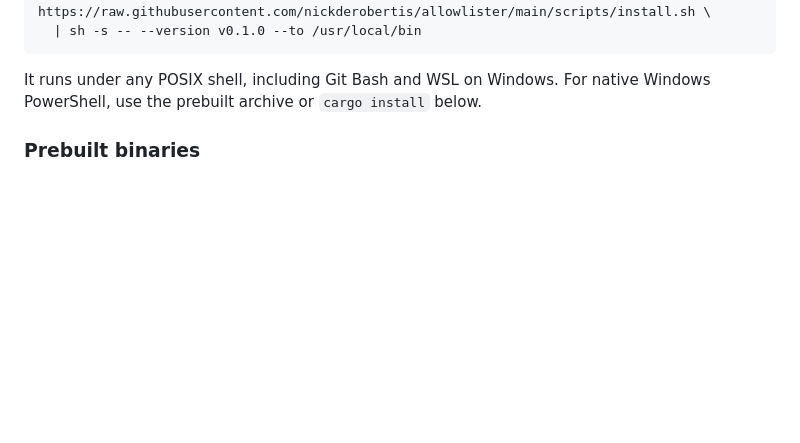
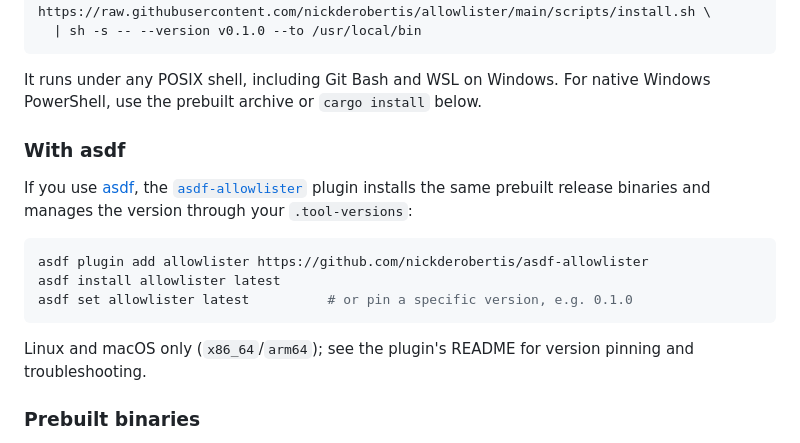
Before and after one commit to nickderobertis/allowlister, a Markdown page: README.md, the part around the change. Rendered like a GitHub page; blank space fills up the shorter version.

Commit message:
docs: add asdf plugin as an install option (#7)
The asdf-allowlister plugin installs the same prebuilt release binaries
and manages the version via .tool-versions. Linux and macOS only.

Co-authored-by: Claude Opus 4.8 (1M context) <noreply@anthropic.com>

````diff
--- a/README.md
+++ b/README.md
@@ -69,6 +69,22 @@ curl -fsSL https://raw.githubusercontent.com/nickderobertis/allowlister/main/scr
 
 It runs under any POSIX shell, including Git Bash and WSL on Windows. For native
 Windows PowerShell, use the prebuilt archive or `cargo install` below.
+
+### With asdf
+
+If you use [asdf](https://asdf-vm.com), the
+[`asdf-allowlister`](https://github.com/nickderobertis/asdf-allowlister) plugin
+installs the same prebuilt release binaries and manages the version through your
+`.tool-versions`:
+
+```sh
+asdf plugin add allowlister https://github.com/nickderobertis/asdf-allowlister
+asdf install allowlister latest
+asdf set allowlister latest          # or pin a specific version, e.g. 0.1.0
+```
+
+Linux and macOS only (`x86_64`/`arm64`); see the plugin's README for version
+pinning and troubleshooting.
 
 ### Prebuilt binaries
 
````
